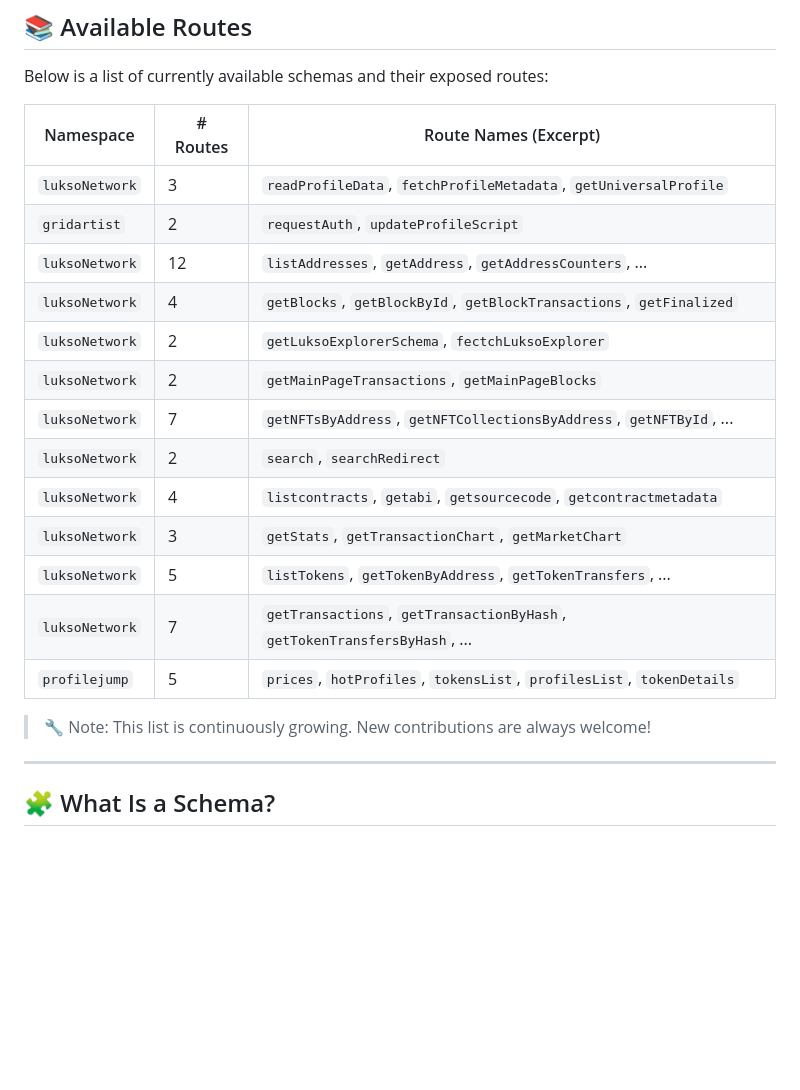
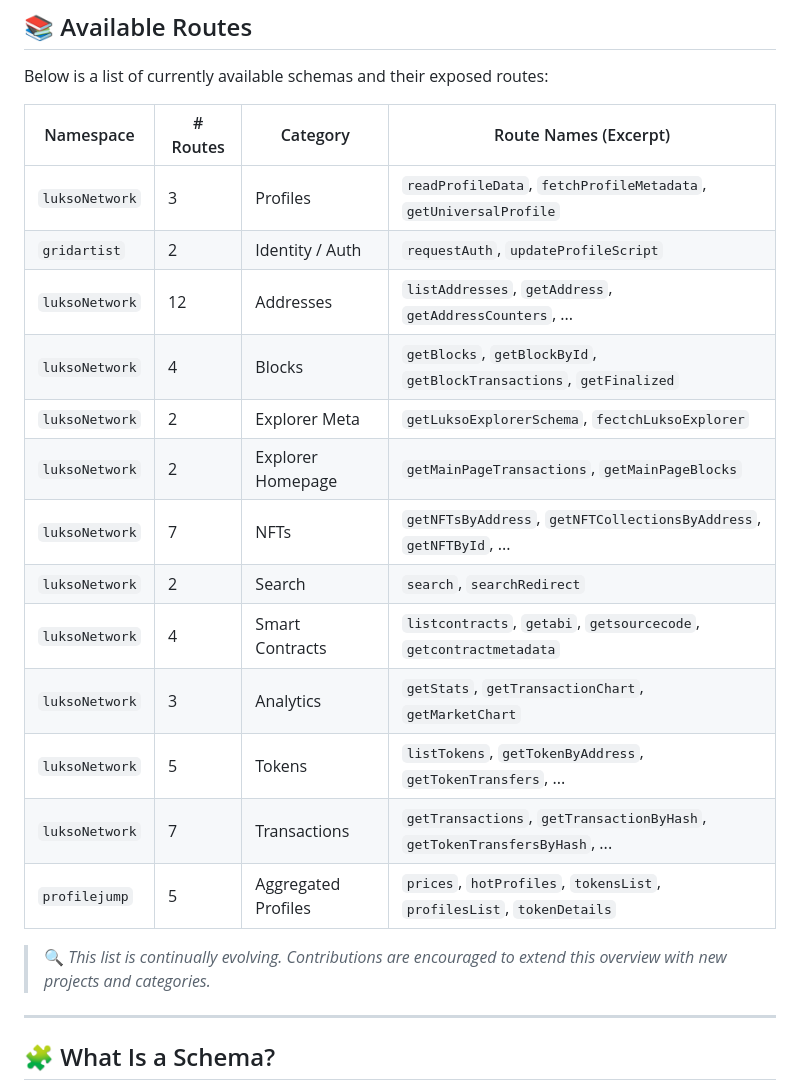
Before and after one commit to a6b8/LUKSO-MCP-Schemas, a Markdown page: README.md, the part around the change. Drawn GitHub-style; blank space fills up the shorter version.

Commit message:
Setup Readme.md #2

```diff
--- a/README.md
+++ b/README.md
@@ -25,23 +25,23 @@ Schemas in this repository allow API interaction through:
 
 Below is a list of currently available schemas and their exposed routes:
 
-| Namespace      | # Routes | Route Names (Excerpt)                                                     |
-| -------------- | -------- | ------------------------------------------------------------------------- |
-| `luksoNetwork` | 3        | `readProfileData`, `fetchProfileMetadata`, `getUniversalProfile`          |
-| `gridartist`   | 2        | `requestAuth`, `updateProfileScript`                                      |
-| `luksoNetwork` | 12       | `listAddresses`, `getAddress`, `getAddressCounters`, ...                  |
-| `luksoNetwork` | 4        | `getBlocks`, `getBlockById`, `getBlockTransactions`, `getFinalized`       |
-| `luksoNetwork` | 2        | `getLuksoExplorerSchema`, `fectchLuksoExplorer`                           |
-| `luksoNetwork` | 2        | `getMainPageTransactions`, `getMainPageBlocks`                            |
-| `luksoNetwork` | 7        | `getNFTsByAddress`, `getNFTCollectionsByAddress`, `getNFTById`, ...       |
-| `luksoNetwork` | 2        | `search`, `searchRedirect`                                                |
-| `luksoNetwork` | 4        | `listcontracts`, `getabi`, `getsourcecode`, `getcontractmetadata`         |
-| `luksoNetwork` | 3        | `getStats`, `getTransactionChart`, `getMarketChart`                       |
-| `luksoNetwork` | 5        | `listTokens`, `getTokenByAddress`, `getTokenTransfers`, ...               |
-| `luksoNetwork` | 7        | `getTransactions`, `getTransactionByHash`, `getTokenTransfersByHash`, ... |
-| `profilejump`  | 5        | `prices`, `hotProfiles`, `tokensList`, `profilesList`, `tokenDetails`     |
+| Namespace      | # Routes | Category            | Route Names (Excerpt)                                                     |
+| -------------- | -------- | ------------------- | ------------------------------------------------------------------------- |
+| `luksoNetwork` | 3        | Profiles            | `readProfileData`, `fetchProfileMetadata`, `getUniversalProfile`          |
+| `gridartist`   | 2        | Identity / Auth     | `requestAuth`, `updateProfileScript`                                      |
+| `luksoNetwork` | 12       | Addresses           | `listAddresses`, `getAddress`, `getAddressCounters`, ...                  |
+| `luksoNetwork` | 4        | Blocks              | `getBlocks`, `getBlockById`, `getBlockTransactions`, `getFinalized`       |
+| `luksoNetwork` | 2        | Explorer Meta       | `getLuksoExplorerSchema`, `fectchLuksoExplorer`                           |
+| `luksoNetwork` | 2        | Explorer Homepage   | `getMainPageTransactions`, `getMainPageBlocks`                            |
+| `luksoNetwork` | 7        | NFTs                | `getNFTsByAddress`, `getNFTCollectionsByAddress`, `getNFTById`, ...       |
+| `luksoNetwork` | 2        | Search              | `search`, `searchRedirect`                                                |
+| `luksoNetwork` | 4        | Smart Contracts     | `listcontracts`, `getabi`, `getsourcecode`, `getcontractmetadata`         |
+| `luksoNetwork` | 3        | Analytics           | `getStats`, `getTransactionChart`, `getMarketChart`                       |
+| `luksoNetwork` | 5        | Tokens              | `listTokens`, `getTokenByAddress`, `getTokenTransfers`, ...               |
+| `luksoNetwork` | 7        | Transactions        | `getTransactions`, `getTransactionByHash`, `getTokenTransfersByHash`, ... |
+| `profilejump`  | 5        | Aggregated Profiles | `prices`, `hotProfiles`, `tokensList`, `profilesList`, `tokenDetails`     |
 
-> 🔧 Note: This list is continuously growing. New contributions are always welcome!
+> 🔍 *This list is continually evolving. Contributions are encouraged to extend this overview with new projects and categories.*
 
 ---
 
```
